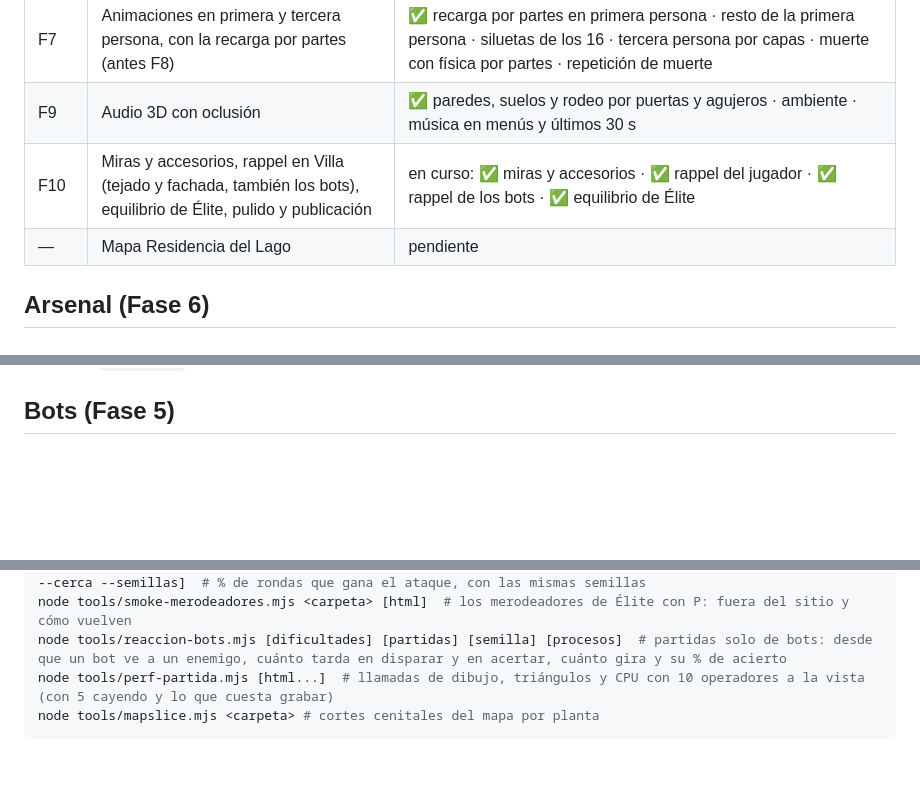
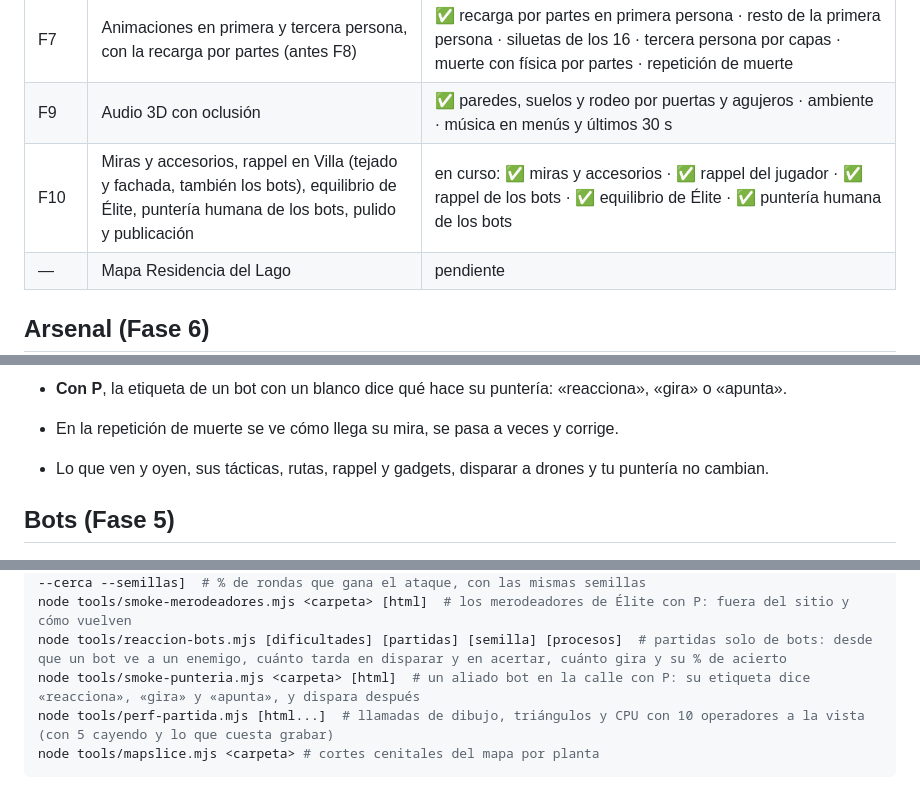
Before and after one commit to albertocabello721-collab/arduino-practice-sketches, a Markdown page: bloque-cero/README.md, 3 parts joined by grey strips. GitHub-like rendering; blank space fills up the shorter version.

````diff
--- a/bloque-cero/README.md
+++ b/bloque-cero/README.md
@@ -19,7 +19,7 @@ Es un único archivo HTML autónomo: no necesita servidor ni conexión.
 | F6 | Operadores 8 + 8 y contrajuego de gadgets | ✅ arsenal · plantilla de 16 · granadas y explosivos · gadgets defensivos · 16 habilidades · la defensa bot coloca gadgets y habilidades · el ataque bot los usa según la dificultad · contrajuego de la defensa bot y gadgets de acción |
 | F7 | Animaciones en primera y tercera persona, con la recarga por partes (antes F8) | ✅ recarga por partes en primera persona · resto de la primera persona · siluetas de los 16 · tercera persona por capas · muerte con física por partes · repetición de muerte |
 | F9 | Audio 3D con oclusión | ✅ paredes, suelos y rodeo por puertas y agujeros · ambiente · música en menús y últimos 30 s |
-| F10 | Miras y accesorios, rappel en Villa (tejado y fachada, también los bots), equilibrio de Élite, pulido y publicación | en curso: ✅ miras y accesorios · ✅ rappel del jugador · ✅ rappel de los bots · ✅ equilibrio de Élite |
+| F10 | Miras y accesorios, rappel en Villa (tejado y fachada, también los bots), equilibrio de Élite, puntería humana de los bots, pulido y publicación | en curso: ✅ miras y accesorios · ✅ rappel del jugador · ✅ rappel de los bots · ✅ equilibrio de Élite · ✅ puntería humana de los bots |
 | — | Mapa Residencia del Lago | pendiente |
 
 ## Arsenal (Fase 6)
@@ -579,3 +636,9 @@ En Élite, cuántos defensores bot merodean y cuándo vuelven al sitio se eligi
+- **Con P**, la etiqueta de un bot con un blanco dice qué hace su puntería: «reacciona», «gira» o
+  «apunta».
+- En la repetición de muerte se ve cómo llega su mira, se pasa a veces y corrige.
+- Lo que ven y oyen, sus tácticas, rutas, rappel y gadgets, disparar a drones y tu puntería no
+  cambian.
+
 ## Bots (Fase 5)
 
 - **Navegación**: rejilla 2,5D de celdas de 0,5 m con varias superficies por columna (sótano,
@@ -747,6 +810,7 @@ node tools/rappel-bots.mjs [rondas] [dificultad] [semilla]  # rondas solo de bot
 node tools/equilibrio.mjs [dificultad] [partidas] [semilla] [procesos] [--merodeadores N --vuelta S --brecha --cerca --semillas]  # % de rondas que gana el ataque, con las mismas semillas
 node tools/smoke-merodeadores.mjs <carpeta> [html]  # los merodeadores de Élite con P: fuera del sitio y cómo vuelven
 node tools/reaccion-bots.mjs [dificultades] [partidas] [semilla] [procesos]  # partidas solo de bots: desde que un bot ve a un enemigo, cuánto tarda en disparar y en acertar, cuánto gira y su % de acierto
+node tools/smoke-punteria.mjs <carpeta> [html]  # un aliado bot en la calle con P: su etiqueta dice «reacciona», «gira» y «apunta», y dispara después
 node tools/perf-partida.mjs [html...]  # llamadas de dibujo, triángulos y CPU con 10 operadores a la vista (con 5 cayendo y lo que cuesta grabar)
 node tools/mapslice.mjs <carpeta> # cortes cenitales del mapa por planta
 ```
````
Also changed, not shown: other parts of bloque-cero/README.md (+57 -0 lines).
